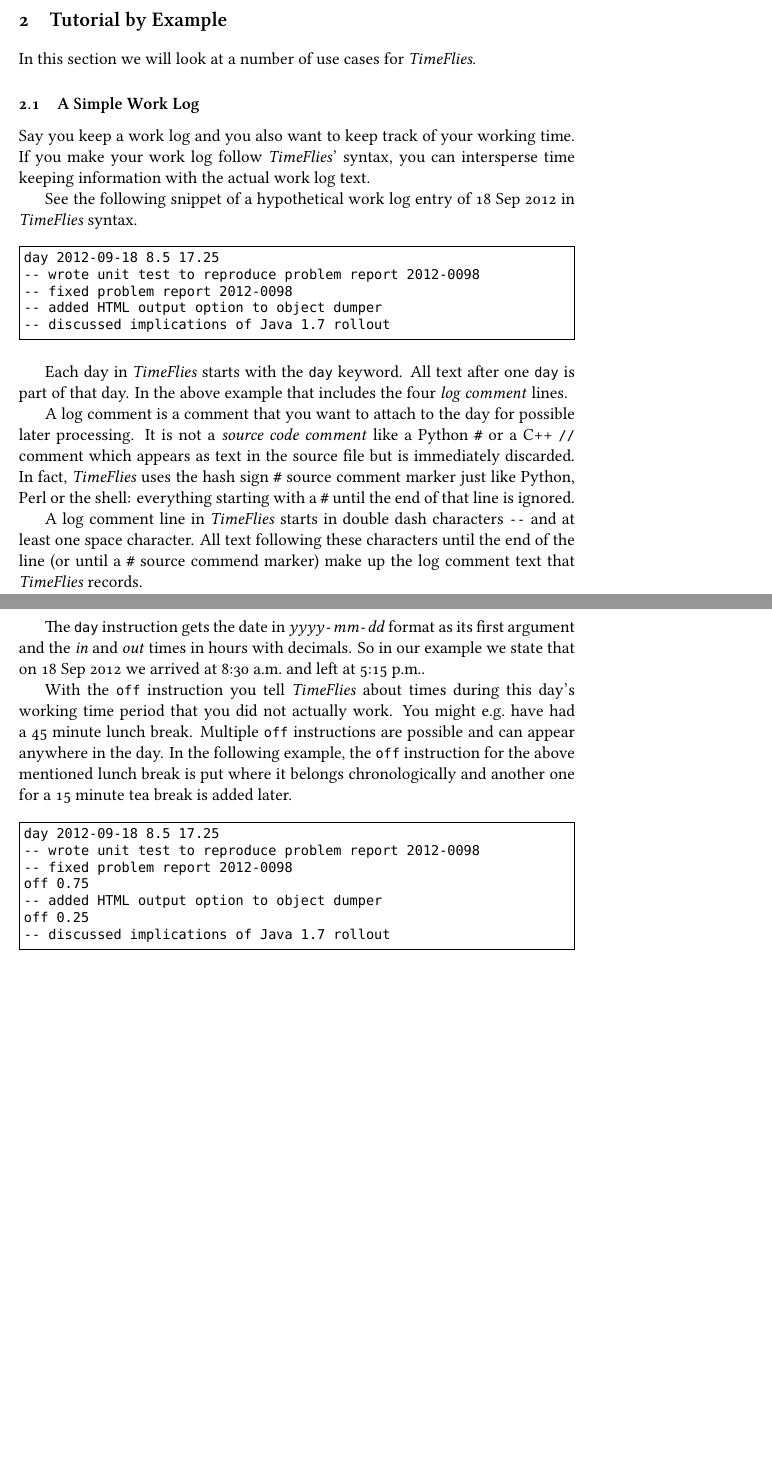
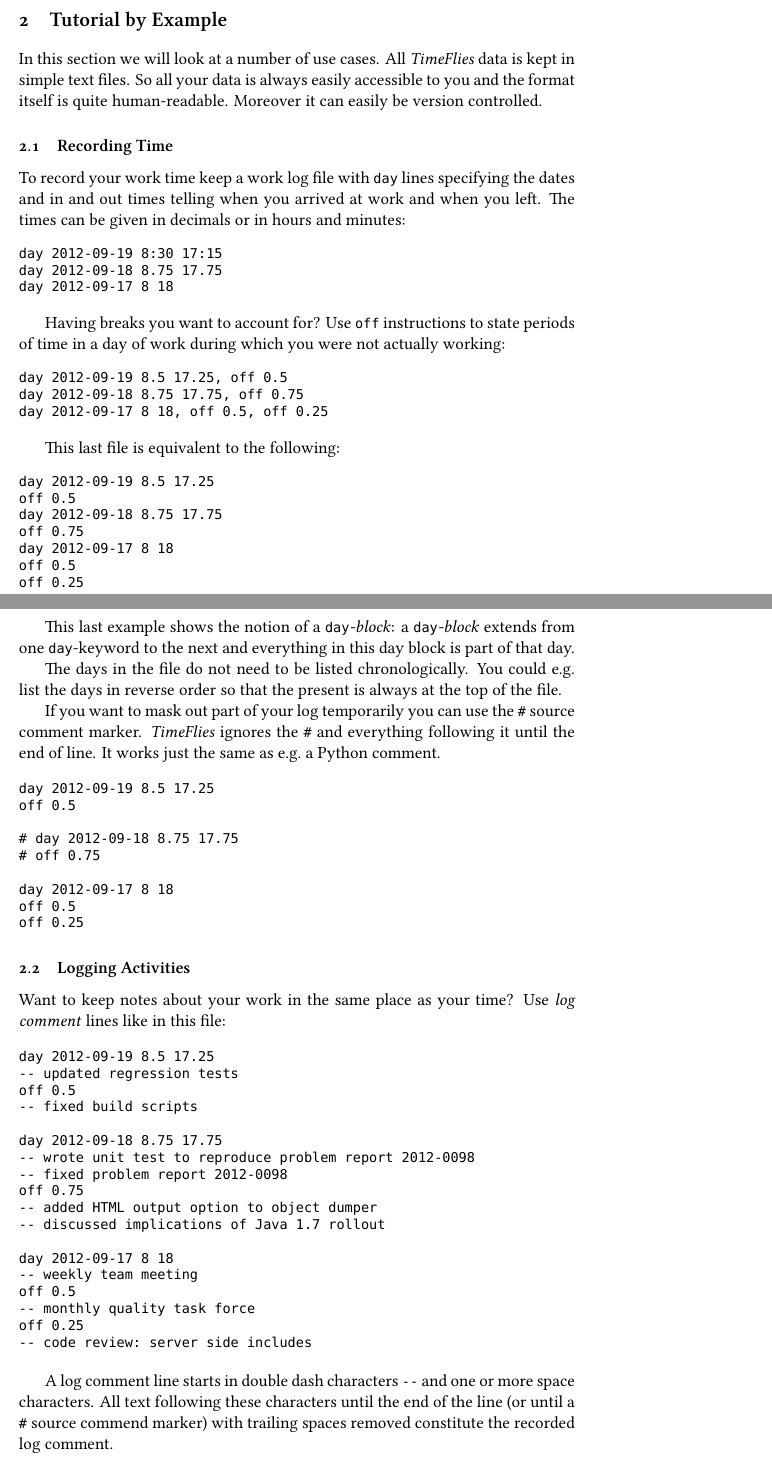
Before and after one commit to 42i/timeflies, a LaTeX document (timeflies/doc/manual.tex): two parts of pages 2 and 3 of 3 before the commit and two parts of pages 2 and 3 of 4 after it, joined at a grey line, cut so that both start at the same text, the shorter picture padded with empty space. Compiled offline with XeLaTeX.

Commit message:
first stab at manual

```diff
--- a/timeflies/doc/manual.tex
+++ b/timeflies/doc/manual.tex
@@ -42,40 +42,80 @@
 
 \section{Tutorial by Example}
 
-In this section we will look at a number of use cases for \timeflies.
+In this section we will look at a number of use cases. All \timeflies\ data is kept in simple text files. So all your data is always easily accessible to you and the format itself is quite human-readable. Moreover it can easily be version controlled.
 
-\subsection{A Simple Work Log}
+\subsection{Recording Time}
 
-Say you keep a work log and you also want to keep track of your working time. If you make your work log follow \timeflies' syntax, you can intersperse time keeping information with the actual work log text.
-
-See the following snippet of a hypothetical work log entry of 18 Sep 2012 in \timeflies\ syntax.
+To record your work time keep a work log file with \verb-day- lines specifying the dates and in and out times telling when you arrived at work and when you left. The times can be given in decimals or in hours and minutes:
 
 \begin{inputfile}
-day 2012-09-18 8.5 17.25
--- wrote unit test to reproduce problem report 2012-0098
--- fixed problem report 2012-0098
--- added HTML output option to object dumper
--- discussed implications of Java 1.7 rollout
+day 2012-09-19 8:30 17:15
+day 2012-09-18 8.75 17.75
+day 2012-09-17 8 18
 \end{inputfile}
 
-Each day in \timeflies\ starts with the \verb-day- keyword. All text after one \verb-day- is part of that day. In the above example that includes the four \emph{log comment} lines.
-
-A log comment is a comment that you want to attach to the day for possible later processing. It is not a \emph{source code comment} like a Python \verb-#- or a C++ \verb-//- comment which appears as text in the source file but is immediately discarded. In fact, \timeflies\ uses the hash sign \verb-#- source comment marker just like Python, Perl or the shell: everything starting with a \verb-#- until the end of that line is ignored.
-
-A log comment line in \timeflies\ starts in double dash characters \verb=--= and at least one space character. All text following these characters until the end of the line (or until a \verb-#- source commend marker) make up the log comment text that \timeflies\ records.
-
-The \verb-day- instruction gets the date in \emph{yyyy}\verb=-=\emph{mm}\verb=-=\emph{dd} format as its first argument and the \emph{in} and \emph{out} times in hours with decimals. So in our example we state that on 18 Sep 2012 we arrived at 8:30 a.m.\ and left at 5:15 p.m..
-
-With the \verb-off- instruction you tell \timeflies\ about times during this day's working time period that you did not actually work. You might e.g.\ have had a 45 minute lunch break. Multiple \verb-off- instructions are possible and can appear anywhere in the day. In the following example, the \verb-off- instruction for the above mentioned lunch break is put where it belongs chronologically and another one for a 15 minute tea break is added later.
+Having breaks you want to account for? Use \verb-off- instructions to state periods of time in a day of work during which you were not actually working:
 
 \begin{inputfile}
-day 2012-09-18 8.5 17.25
+day 2012-09-19 8.5 17.25, off 0.5
+day 2012-09-18 8.75 17.75, off 0.75
+day 2012-09-17 8 18, off 0.5, off 0.25
+\end{inputfile}
+
+This last file is equivalent to the following:
+
+\begin{inputfile}
+day 2012-09-19 8.5 17.25
+off 0.5
+day 2012-09-18 8.75 17.75
+off 0.75
+day 2012-09-17 8 18
+off 0.5
+off 0.25
+\end{inputfile}
+
+This last example shows the notion of a \verb-day-\emph{-block}: a \verb-day-\emph{-block} extends
+from one \verb-day--keyword to the next and everything in this day block is part of that day.
+
+The days in the file do not need to be listed chronologically. You could e.g.\ list the days in reverse order so that the present is always at the top of the file.
+
+If you want to mask out part of your log temporarily you can use the \verb-#- source comment marker. \timeflies\ ignores the \verb-#- and everything following it until the end of line. It works just the same as e.g.\ a Python comment.
+
+\begin{inputfile}
+day 2012-09-19 8.5 17.25
+off 0.5
+
+# day 2012-09-18 8.75 17.75
+# off 0.75
+
+day 2012-09-17 8 18
+off 0.5
+off 0.25
+\end{inputfile}
+
+\subsection{Logging Activities}
+
+Want to keep notes about your work in the same place as your time? Use \emph{log comment} lines like in this file:
+
+\begin{inputfile}
+day 2012-09-19 8.5 17.25
+-- updated regression tests
+off 0.5
+-- fixed build scripts
+
+day 2012-09-18 8.75 17.75
 -- wrote unit test to reproduce problem report 2012-0098
 -- fixed problem report 2012-0098
 off 0.75
 -- added HTML output option to object dumper
+-- discussed implications of Java 1.7 rollout
+
+day 2012-09-17 8 18
+-- weekly team meeting
+off 0.5
+-- monthly quality task force
 off 0.25
--- discussed implications of Java 1.7 rollout
+-- code review: server side includes
 \end{inputfile}
 
-Now what can \timeflies\ do with such a file? Assume the work log file's name is \verb:work-log.fly:, then
+A log comment line starts in double dash characters \verb=--= and one or more space characters. All text following these characters until the end of the line (or until a \verb-#- source commend marker) with trailing spaces removed constitute the recorded log comment.
```
Also changed, not shown: timeflies/doc/manual.tex (14 more changed lines), 1 other file.
